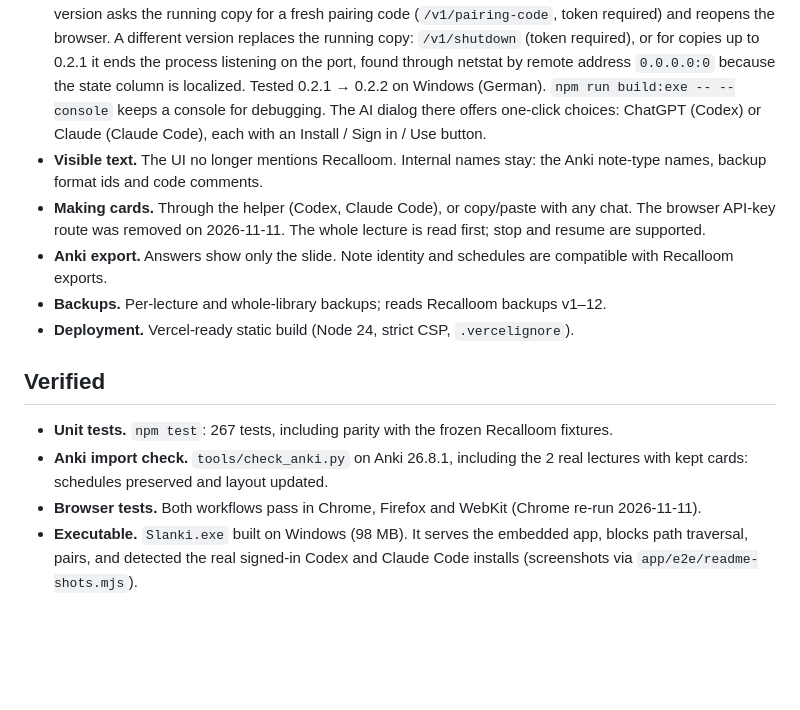
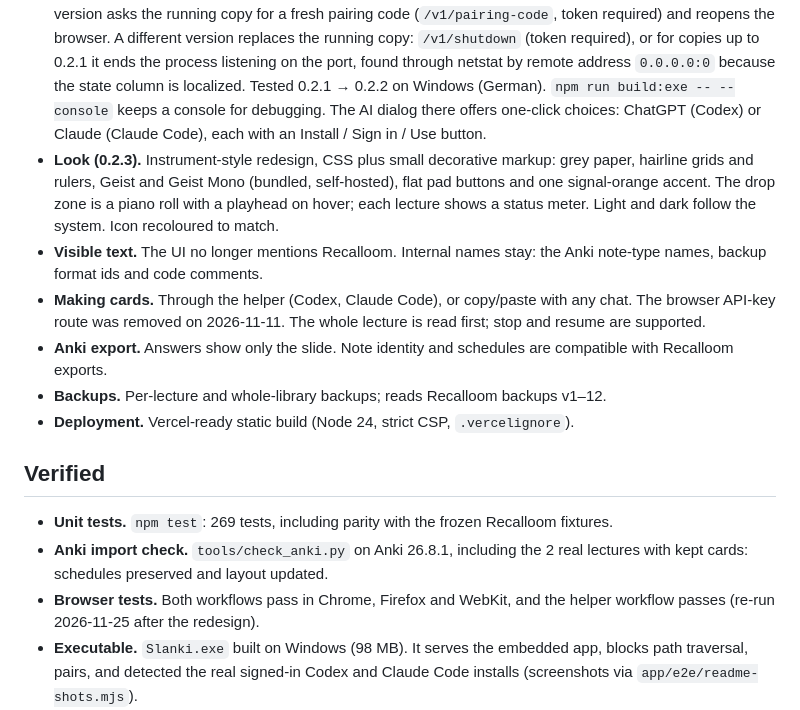
Before and after one commit to skyysign/slanki, a Markdown page: docs/STATUS.md, the part around one of its changes. Rendered like a GitHub page; blank space fills up the shorter version.

```diff
--- a/docs/STATUS.md
+++ b/docs/STATUS.md
@@ -6,6 +6,7 @@ Updated 2026-11-11. Personal alpha. Main delivery is now the local Windows app `
 
 - **Library and lectures.** PDF import in the browser; delete a lecture from the home page (trash button, same confirmation as in the lecture); IndexedDB library; review workspace with keyboard shortcuts; manual cards; "Attach part of slide"; Keep all; Undo.
 - **Local app.** `Slanki.exe` is a Node single-executable app (Node 24 + postject) with the web app embedded as SEA assets, the Slanki icon and version info (rcedit), and the Windows GUI subsystem, so no console window appears. It opens the local copy at `http://127.0.0.1:47213` already paired. It logs metadata to `~/.slanki/slanki.log` and shows startup errors in a message box. Open tabs ping `/v1/ping` every minute; after 5 minutes without requests, with no job or sign-in running, it exits. A second launch of the same version asks the running copy for a fresh pairing code (`/v1/pairing-code`, token required) and reopens the browser. A different version replaces the running copy: `/v1/shutdown` (token required), or for copies up to 0.2.1 it ends the process listening on the port, found through netstat by remote address `0.0.0.0:0` because the state column is localized. Tested 0.2.1 → 0.2.2 on Windows (German). `npm run build:exe -- --console` keeps a console for debugging. The AI dialog there offers one-click choices: ChatGPT (Codex) or Claude (Claude Code), each with an Install / Sign in / Use button.
+- **Look (0.2.3).** Instrument-style redesign, CSS plus small decorative markup: grey paper, hairline grids and rulers, Geist and Geist Mono (bundled, self-hosted), flat pad buttons and one signal-orange accent. The drop zone is a piano roll with a playhead on hover; each lecture shows a status meter. Light and dark follow the system. Icon recoloured to match.
 - **Visible text.** The UI no longer mentions Recalloom. Internal names stay: the Anki note-type names, backup format ids and code comments.
 - **Making cards.** Through the helper (Codex, Claude Code), or copy/paste with any chat. The browser API-key route was removed on 2026-11-11. The whole lecture is read first; stop and resume are supported.
 - **Anki export.** Answers show only the slide. Note identity and schedules are compatible with Recalloom exports.
@@ -14,9 +15,9 @@ Updated 2026-11-11. Personal alpha. Main delivery is now the local Windows app `
 
 ## Verified
 
-- **Unit tests.** `npm test`: 267 tests, including parity with the frozen Recalloom fixtures.
+- **Unit tests.** `npm test`: 269 tests, including parity with the frozen Recalloom fixtures.
 - **Anki import check.** `tools/check_anki.py` on Anki 26.8.1, including the 2 real lectures with kept cards: schedules preserved and layout updated.
-- **Browser tests.** Both workflows pass in Chrome, Firefox and WebKit (Chrome re-run 2026-11-11).
+- **Browser tests.** Both workflows pass in Chrome, Firefox and WebKit, and the helper workflow passes (re-run 2026-11-25 after the redesign).
 - **Executable.** `Slanki.exe` built on Windows (98 MB). It serves the embedded app, blocks path traversal, pairs, and detected the real signed-in Codex and Claude Code installs (screenshots via `app/e2e/readme-shots.mjs`).
 - **Live generation (by the user, 2026-11-11).** A real card run in the released `Slanki.exe` 0.2.2, reported as working by the user. The metadata log shows the pairing and 13 helper jobs (14:55–15:01), each submitted and collected by the app. Job outcomes and the provider are not logged.
 - **Pre-publication check (2026-11-11).** History, fixtures and the exe were searched for keys, tokens and personal data; `npm audit` found 0 vulnerabilities. A build path holding the Windows user name was removed from history (rewritten, tags force-pushed) and from the exe; `build-exe.ts` now fails if the home folder appears in the executable. Only release v0.2.2 remains.
```
Also changed, not shown: other parts of docs/STATUS.md (+1 -1 lines), README.md (+1 -1 lines), docs/screenshots/connect-ai.png, docs/screenshots/review.png, 9 other files.
